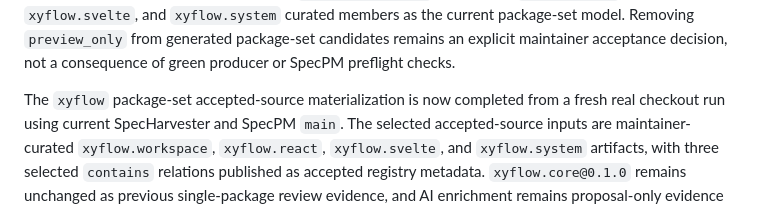
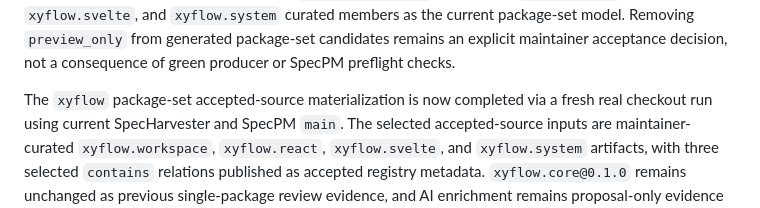
Before and after one commit to 0al-spec/SpecPM, a Markdown page: ROADMAP.md, the part around the change. Rendered like a GitHub page.

Commit message:
Fix package-set roadmap wording

```diff
--- a/ROADMAP.md
+++ b/ROADMAP.md
@@ -448,7 +448,7 @@ accepting `xyflow.workspace` plus scoped `xyflow.react`, `xyflow.svelte`, and
 maintainer acceptance decision, not a consequence of green producer or SpecPM
 preflight checks.
 
-The `xyflow` package-set accepted-source materialization is now completed from a
+The `xyflow` package-set accepted-source materialization is now completed via a
 fresh real checkout run using current SpecHarvester and SpecPM `main`. The
 selected accepted-source inputs are maintainer-curated `xyflow.workspace`,
 `xyflow.react`, `xyflow.svelte`, and `xyflow.system` artifacts, with three
```
Also changed, not shown: 1 other file.
